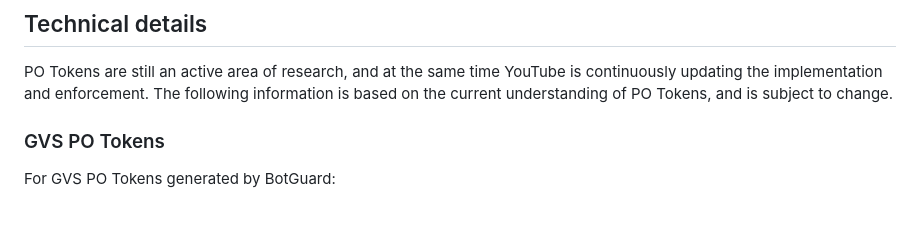
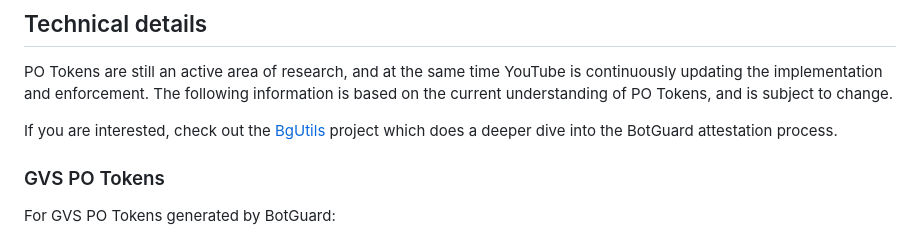
Before and after one commit to yt-dlp/yt-dlp-wiki, a Markdown page: PO Token Guide.md, the part around the change. GitHub-like rendering; blank space fills up the shorter version.

Commit message:
add link to bgutils

```diff
--- a/PO Token Guide.md
+++ b/PO Token Guide.md
@@ -129,6 +129,8 @@ See the [yt-dlp-plugins GitHub topic](https://github.com/topics/yt-dlp-plugins)
 
 PO Tokens are still an active area of research, and at the same time YouTube is continuously updating the implementation and enforcement. The following information is based on the current understanding of PO Tokens, and is subject to change.
 
+If you are interested, check out the [BgUtils](https://github.com/LuanRT/BgUtils) project which does a deeper dive into the BotGuard attestation process.
+
 ### GVS PO Tokens
 
 For GVS PO Tokens generated by BotGuard:
```
